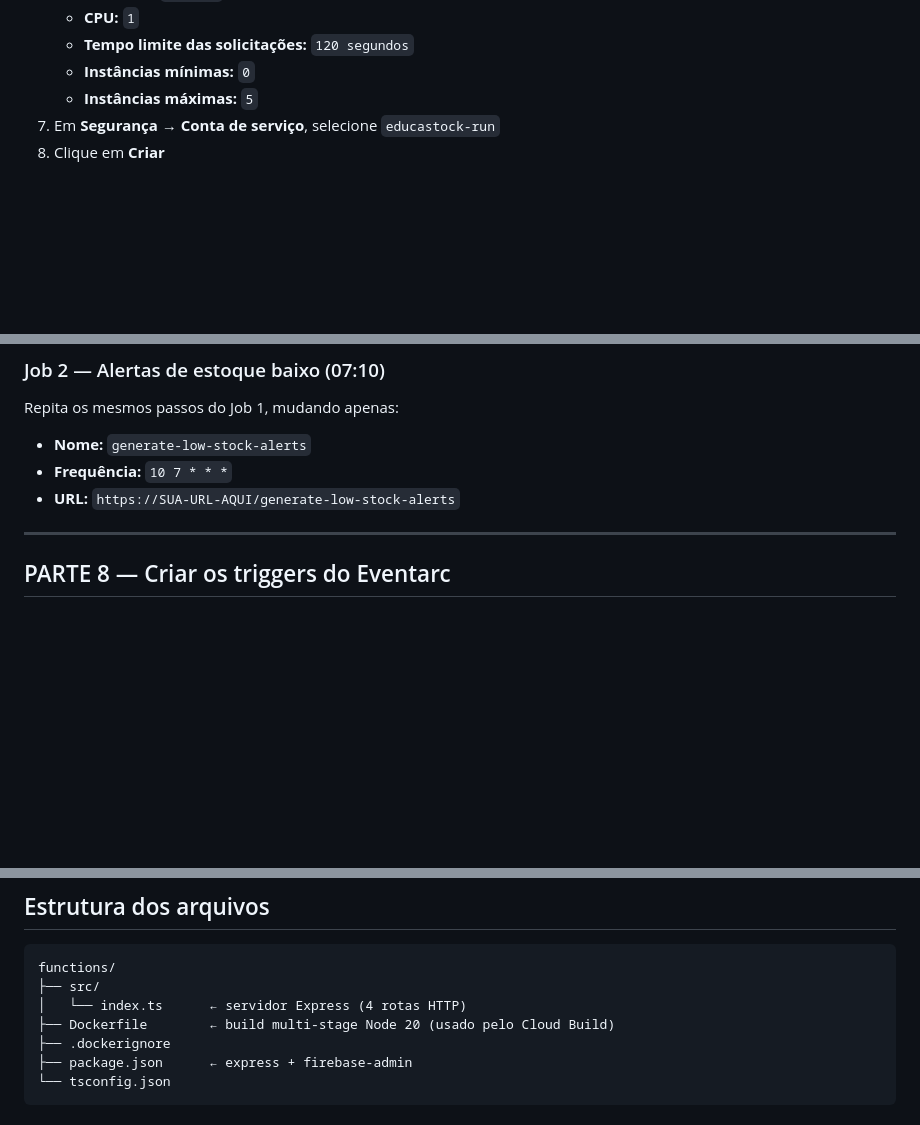
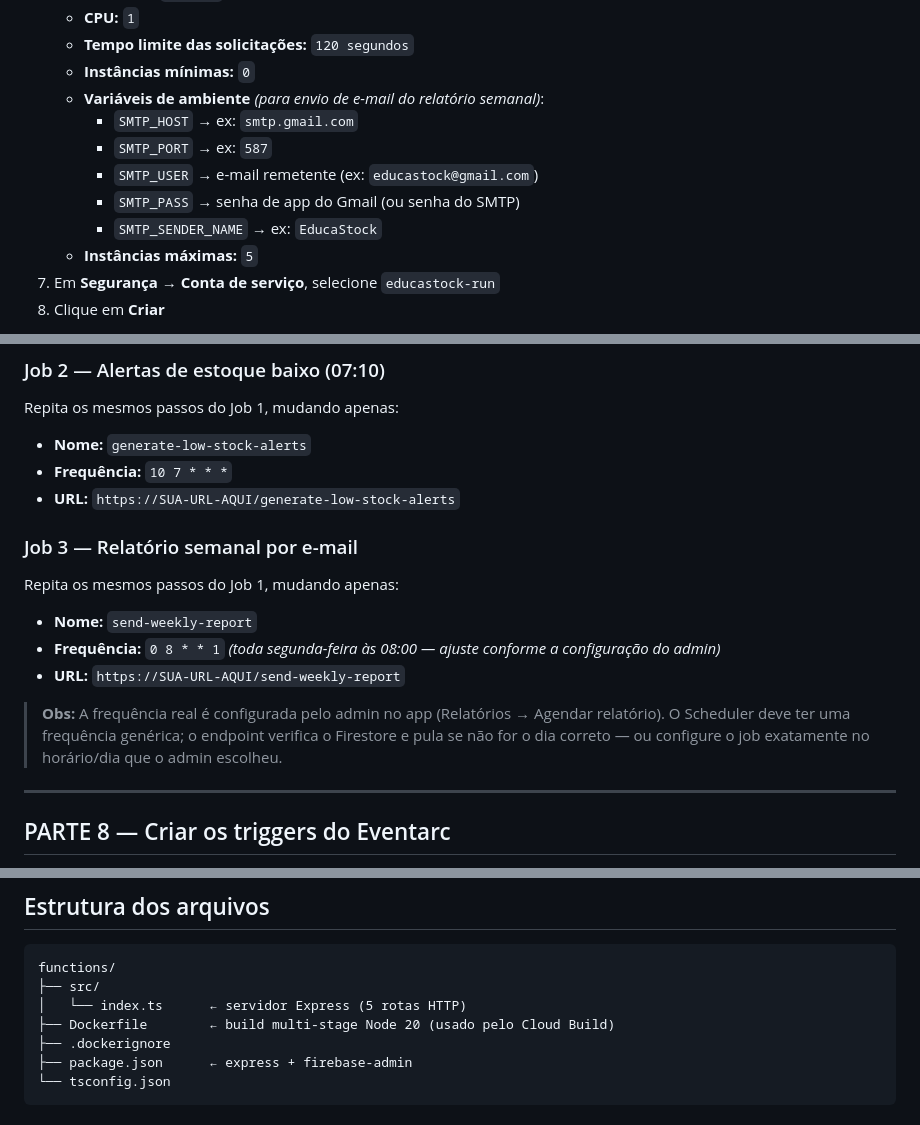
Before and after one commit to Marco-Bubola/educastock, a Markdown page: CLOUD_RUN_DEPLOY.md, 3 parts joined by grey strips. Rendered like a GitHub page; blank space fills up the shorter version.

````diff
--- a/CLOUD_RUN_DEPLOY.md
+++ b/CLOUD_RUN_DEPLOY.md
@@ -103,6 +104,12 @@ As 4 rotas disponíveis após o deploy:
    - **CPU:** `1`
    - **Tempo limite das solicitações:** `120 segundos`
    - **Instâncias mínimas:** `0`
+   - **Variáveis de ambiente** *(para envio de e-mail do relatório semanal)*:
+     - `SMTP_HOST` → ex: `smtp.gmail.com`
+     - `SMTP_PORT` → ex: `587`
+     - `SMTP_USER` → e-mail remetente (ex: `educastock@gmail.com`)
+     - `SMTP_PASS` → senha de app do Gmail (ou senha do SMTP)
+     - `SMTP_SENDER_NAME` → ex: `EducaStock`
    - **Instâncias máximas:** `5`
 7. Em **Segurança → Conta de serviço**, selecione `educastock-run`
 8. Clique em **Criar**
@@ -181,6 +188,15 @@ Repita os mesmos passos do Job 1, mudando apenas:
 - **Frequência:** `10 7 * * *`
 - **URL:** `https://SUA-URL-AQUI/generate-low-stock-alerts`
 
+### Job 3 — Relatório semanal por e-mail
+
+Repita os mesmos passos do Job 1, mudando apenas:
+- **Nome:** `send-weekly-report`
+- **Frequência:** `0 8 * * 1` *(toda segunda-feira às 08:00 — ajuste conforme a configuração do admin)*
+- **URL:** `https://SUA-URL-AQUI/send-weekly-report`
+
+> **Obs:** A frequência real é configurada pelo admin no app (Relatórios → Agendar relatório). O Scheduler deve ter uma frequência genérica; o endpoint verifica o Firestore e pula se não for o dia correto — ou configure o job exatamente no horário/dia que o admin escolheu.
+
 ---
 
 ## PARTE 8 — Criar os triggers do Eventarc
@@ -241,7 +257,7 @@ Quando fizer alterações no código:
 ```
 functions/
 ├── src/
-│   └── index.ts      ← servidor Express (4 rotas HTTP)
+│   └── index.ts      ← servidor Express (5 rotas HTTP)
 ├── Dockerfile        ← build multi-stage Node 20 (usado pelo Cloud Build)
 ├── .dockerignore
 ├── package.json      ← express + firebase-admin
````
Also changed, not shown: other parts of CLOUD_RUN_DEPLOY.md (+1 -0 lines).
